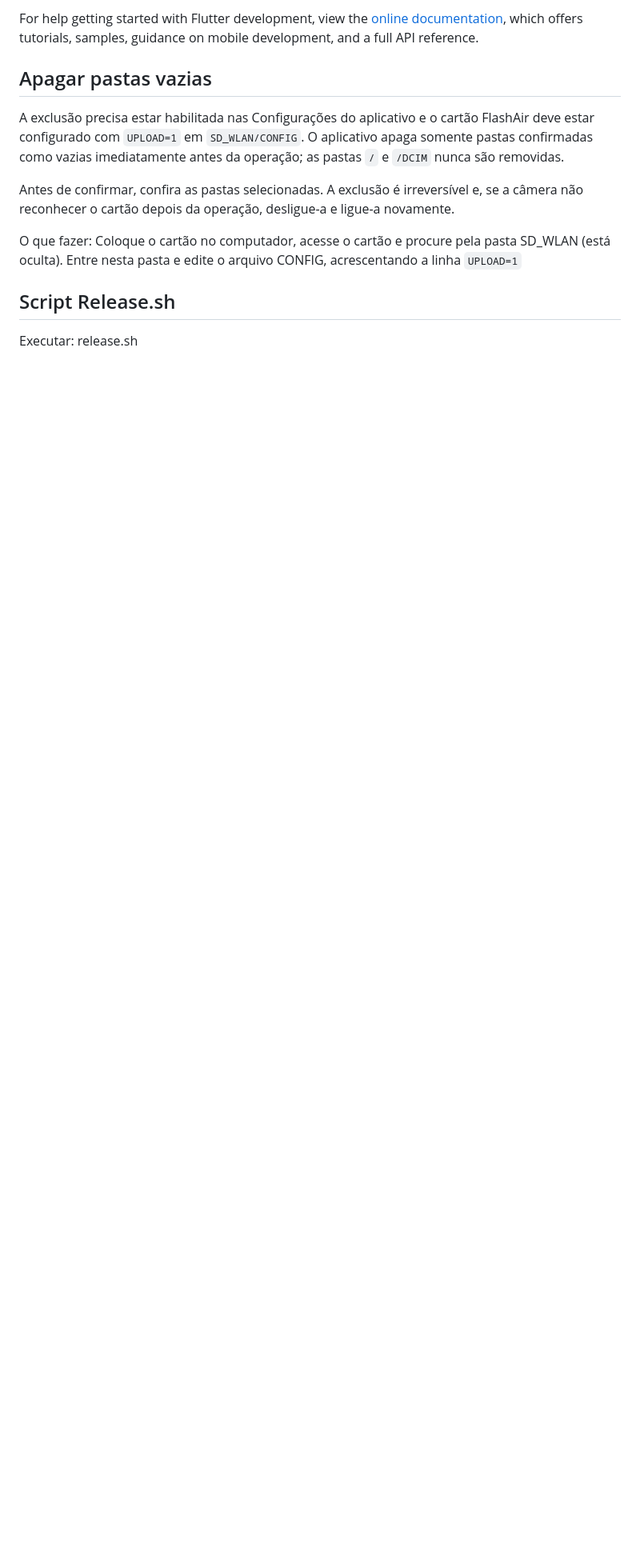
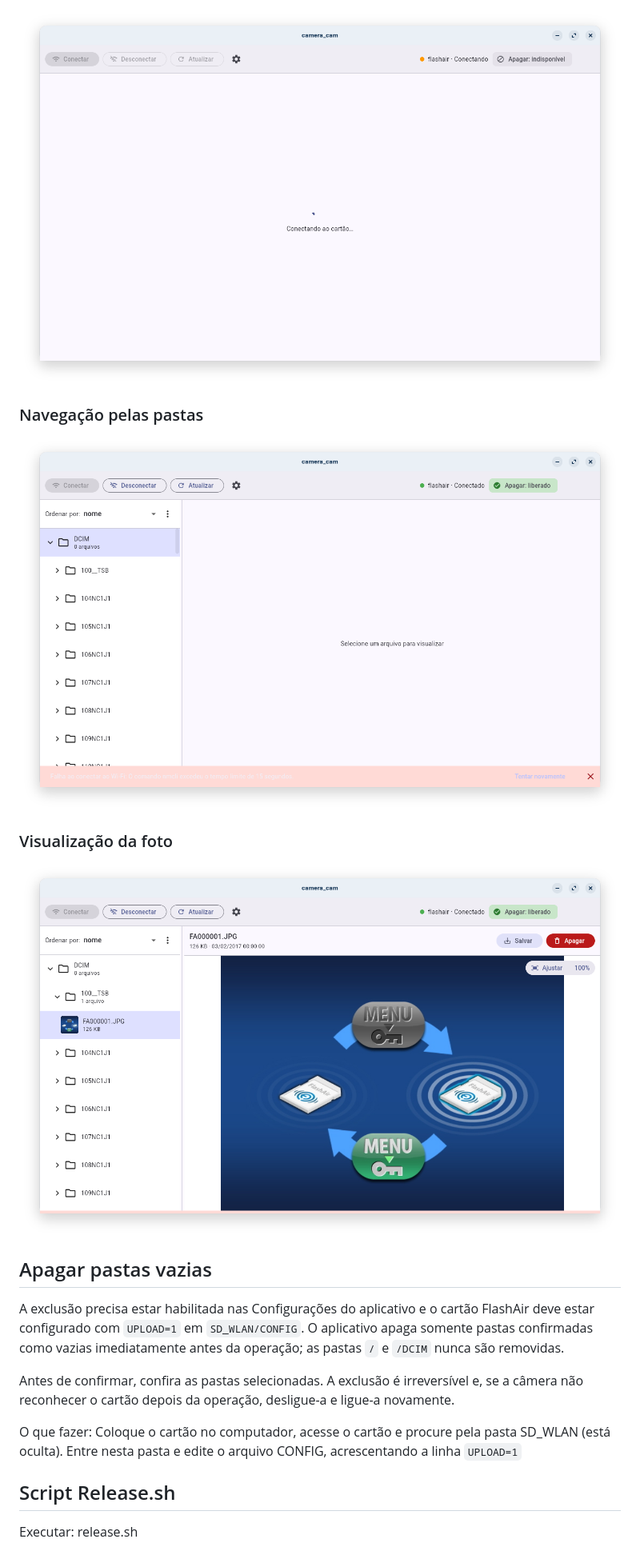
Before and after one commit to diogosperandio/camera_cam, a Markdown page: README.md, the part around one of its changes. Shown at 80% size. Rendered like a GitHub page; pictures changed too: assets/Screenshot from 2026-10-22 09-34-40.png (added), assets/Screenshot from 2026-10-22 09-35-03.png (added), assets/Screenshot from 2026-10-22 09-35-09.png (added); blank space fills up the shorter version.

```diff
--- a/README.md
+++ b/README.md
@@ -15,7 +22,13 @@ A few resources to get you started if this is your first Flutter project:
 
-For help getting started with Flutter development, view the
-[online documentation](https://docs.flutter.dev/), which offers tutorials,
-samples, guidance on mobile development, and a full API reference.
+![Conexão com a rede Wi-Fi do cartão FlashAir](assets/Screenshot%20from%202026-10-22%2009-34-40.png)
+
+### Navegação pelas pastas
+
+![Árvore de pastas do cartão FlashAir](assets/Screenshot%20from%202026-10-22%2009-35-03.png)
+
+### Visualização da foto
+
+![Visualização, download e exclusão de uma foto](assets/Screenshot%20from%202026-10-22%2009-35-09.png)
 
 ## Apagar pastas vazias
 
```
Also changed, not shown: other parts of README.md (+13 -6 lines), assets/Screenshot from 2026-10-22 09-34-53.png (added).
